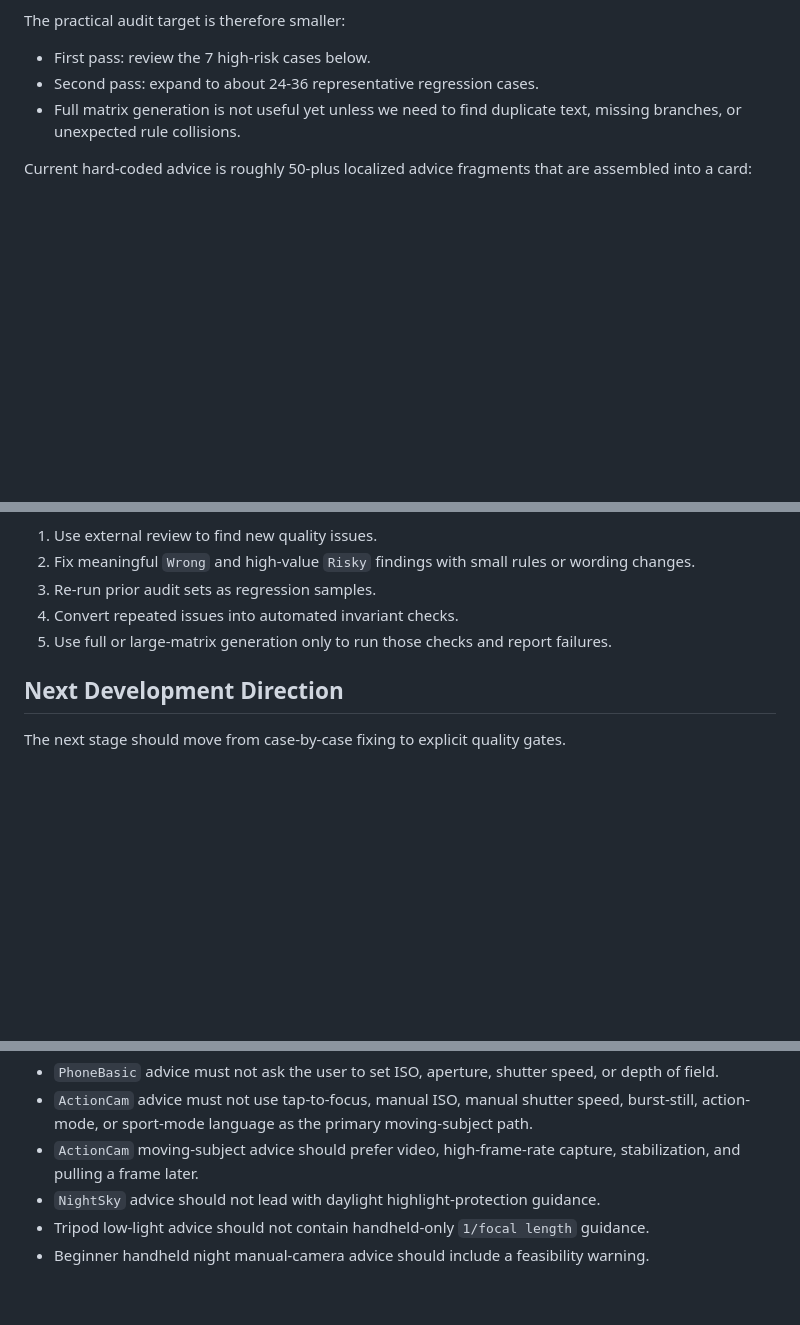
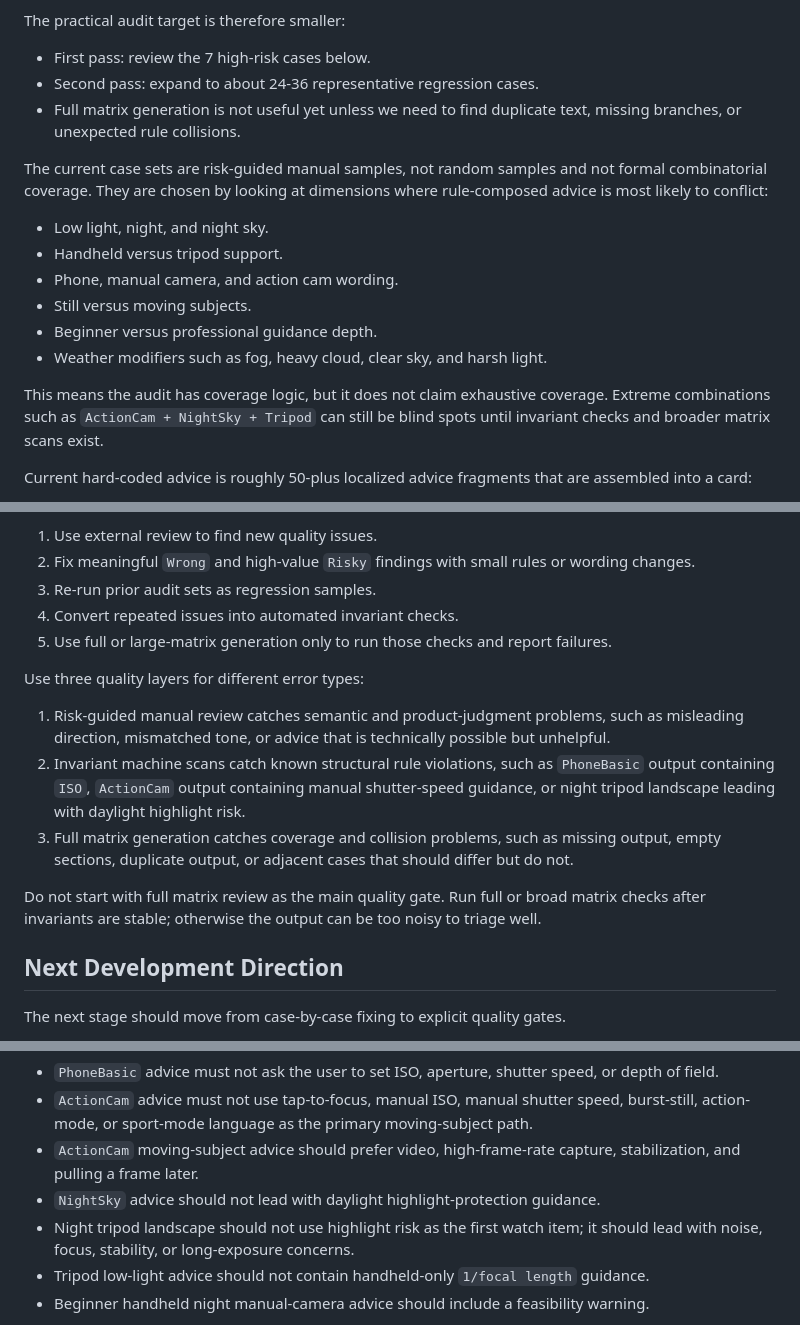
Before and after one commit to miemie123wang/Luma, a Markdown page: docs/advice/audit.md, 3 parts joined by grey strips. Rendered like a GitHub page; blank space fills up the shorter version.

Commit message:
Document advice audit coverage strategy

```diff
--- a/docs/advice/audit.md
+++ b/docs/advice/audit.md
@@ -23,6 +23,17 @@ The practical audit target is therefore smaller:
 - First pass: review the 7 high-risk cases below.
 - Second pass: expand to about 24-36 representative regression cases.
 - Full matrix generation is not useful yet unless we need to find duplicate text, missing branches, or unexpected rule collisions.
+
+The current case sets are risk-guided manual samples, not random samples and not formal combinatorial coverage. They are chosen by looking at dimensions where rule-composed advice is most likely to conflict:
+
+- Low light, night, and night sky.
+- Handheld versus tripod support.
+- Phone, manual camera, and action cam wording.
+- Still versus moving subjects.
+- Beginner versus professional guidance depth.
+- Weather modifiers such as fog, heavy cloud, clear sky, and harsh light.
+
+This means the audit has coverage logic, but it does not claim exhaustive coverage. Extreme combinations such as `ActionCam + NightSky + Tripod` can still be blind spots until invariant checks and broader matrix scans exist.
 
 Current hard-coded advice is roughly 50-plus localized advice fragments that are assembled into a card:
 
@@ -75,6 +86,14 @@ Full matrix generation is useful for machine checks, not for manual review. The
 4. Convert repeated issues into automated invariant checks.
 5. Use full or large-matrix generation only to run those checks and report failures.
 
+Use three quality layers for different error types:
+
+1. Risk-guided manual review catches semantic and product-judgment problems, such as misleading direction, mismatched tone, or advice that is technically possible but unhelpful.
+2. Invariant machine scans catch known structural rule violations, such as `PhoneBasic` output containing `ISO`, `ActionCam` output containing manual shutter-speed guidance, or night tripod landscape leading with daylight highlight risk.
+3. Full matrix generation catches coverage and collision problems, such as missing output, empty sections, duplicate output, or adjacent cases that should differ but do not.
+
+Do not start with full matrix review as the main quality gate. Run full or broad matrix checks after invariants are stable; otherwise the output can be too noisy to triage well.
+
 ## Next Development Direction
 
 The next stage should move from case-by-case fixing to explicit quality gates.
@@ -97,6 +116,7 @@ Initial invariants to implement:
 - `ActionCam` advice must not use tap-to-focus, manual ISO, manual shutter speed, burst-still, action-mode, or sport-mode language as the primary moving-subject path.
 - `ActionCam` moving-subject advice should prefer video, high-frame-rate capture, stabilization, and pulling a frame later.
 - `NightSky` advice should not lead with daylight highlight-protection guidance.
+- Night tripod landscape should not use highlight risk as the first watch item; it should lead with noise, focus, stability, or long-exposure concerns.
 - Tripod low-light advice should not contain handheld-only `1/focal length` guidance.
 - Beginner handheld night manual-camera advice should include a feasibility warning.
 
```
Also changed, not shown: docs/advice/audit-log.md (+11 -0 lines).
